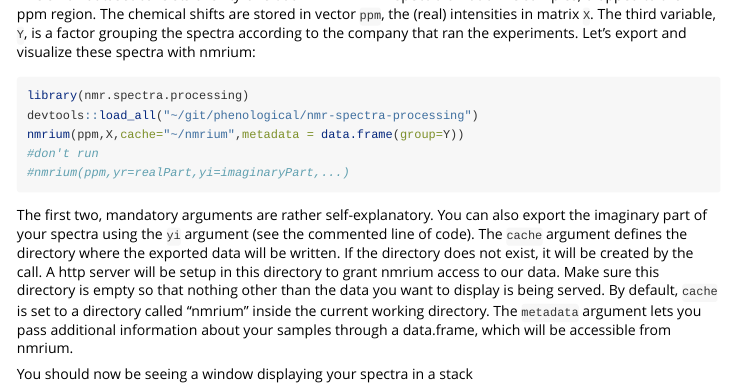
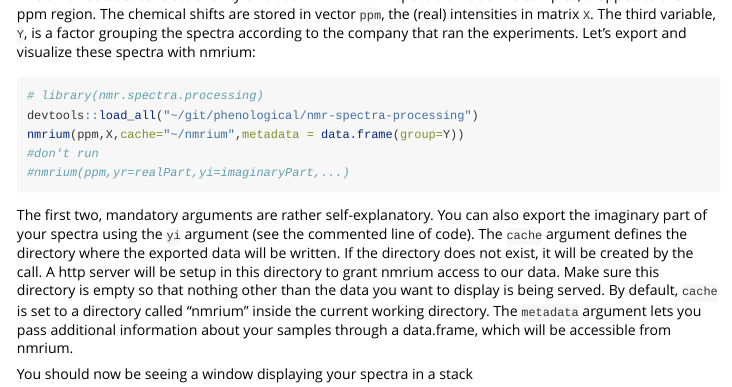
Before and after one commit to phenological/nmr-spectra-processing, an R Markdown document (vignettes/InteractiveSpectra.Rmd): the page in a window 1100 px wide, from 2100 px down. Rendered offline with R 4.5, knitr and Pandoc, with nearby package versions; some code elsewhere in the file could not run offline; long lines of code are wrapped.

Commit message:
vignette interactive

````diff
--- a/vignettes/InteractiveSpectra.Rmd
+++ b/vignettes/InteractiveSpectra.Rmd
@@ -49,7 +49,7 @@ This small dataset consists of sixty-one 600 MHZ $^1$H-NMR spectra of rat urine
 
 
 ```{r eval=FALSE}
-library(nmr.spectra.processing)
+# library(nmr.spectra.processing)
 devtools::load_all("~/git/phenological/nmr-spectra-processing")
 nmrium(ppm,X,cache="~/nmrium",metadata = data.frame(group=Y))
 #don't run
````
